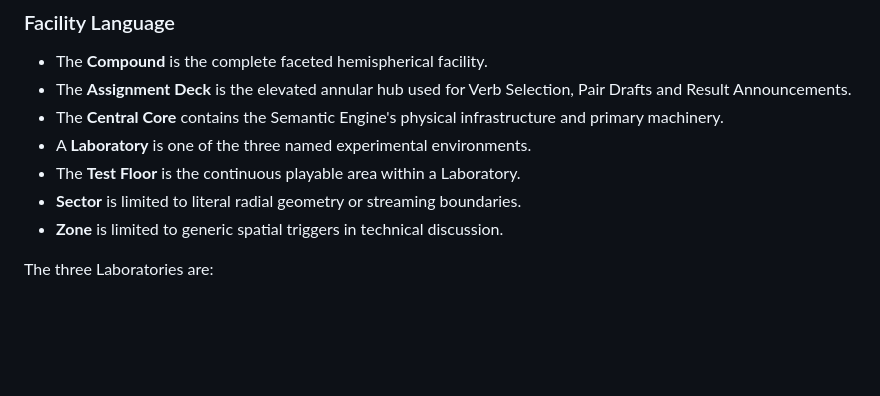
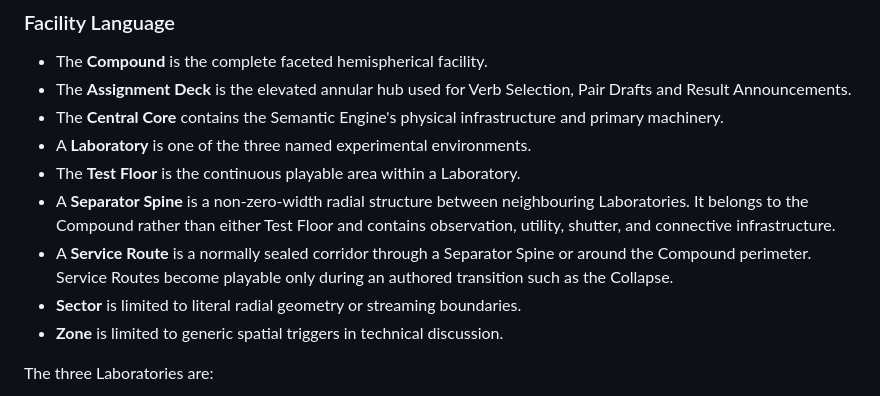
Before and after one commit to CrowBe/VerbEndings, a Markdown page: CONTEXT.md, the part around the change. Drawn GitHub-style; blank space fills up the shorter version.

```diff
--- a/CONTEXT.md
+++ b/CONTEXT.md
@@ -123,6 +123,8 @@ If exactly one Subject holds First Place after Round Three, that Subject wins. I
 - The **Central Core** contains the Semantic Engine's physical infrastructure and primary machinery.
 - A **Laboratory** is one of the three named experimental environments.
 - The **Test Floor** is the continuous playable area within a Laboratory.
+- A **Separator Spine** is a non-zero-width radial structure between neighbouring Laboratories. It belongs to the Compound rather than either Test Floor and contains observation, utility, shutter, and connective infrastructure.
+- A **Service Route** is a normally sealed corridor through a Separator Spine or around the Compound perimeter. Service Routes become playable only during an authored transition such as the Collapse.
 - **Sector** is limited to literal radial geometry or streaming boundaries.
 - **Zone** is limited to generic spatial triggers in technical discussion.
 
```
Also changed, not shown: docs/WORLD_DESIGN.md (+6 -4 lines).
